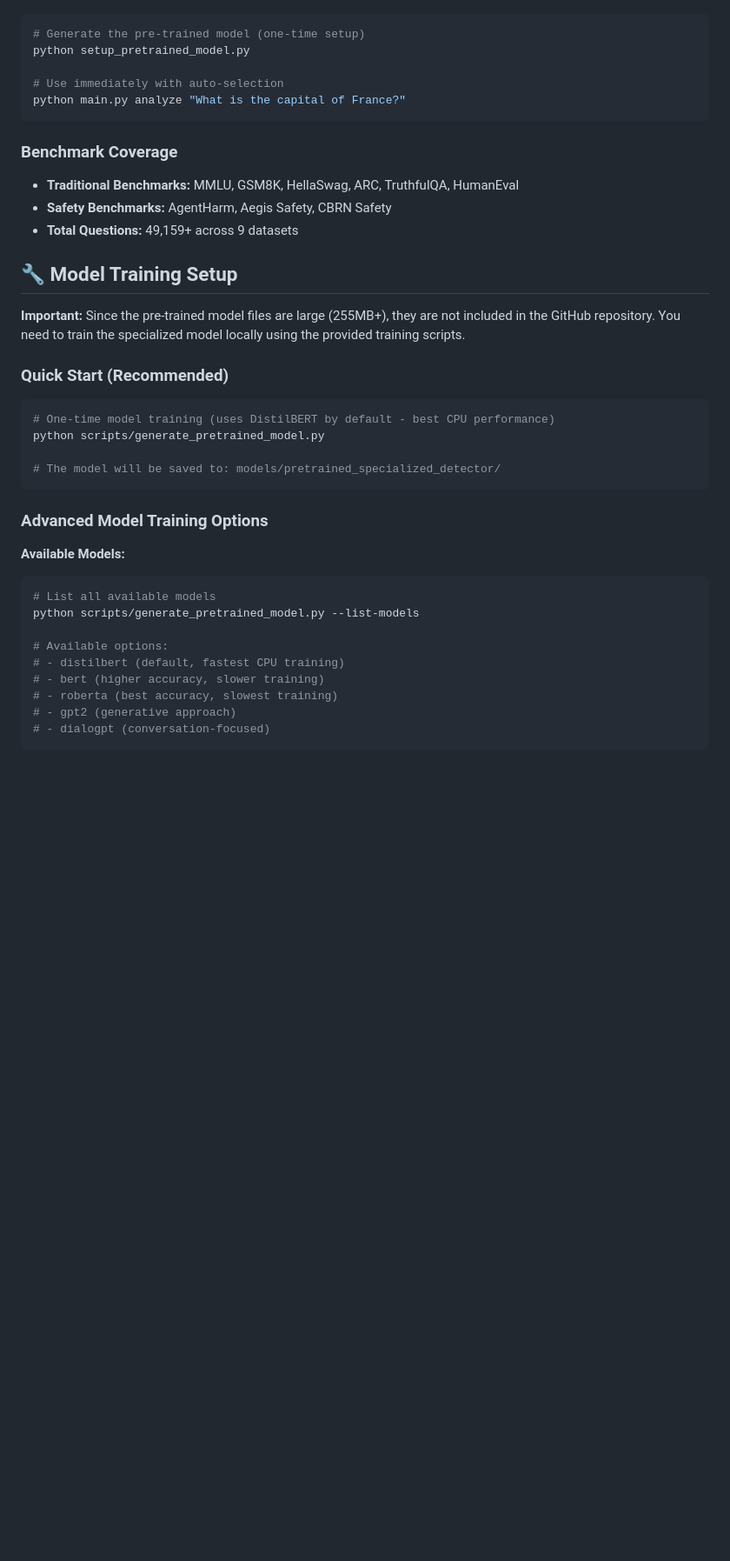
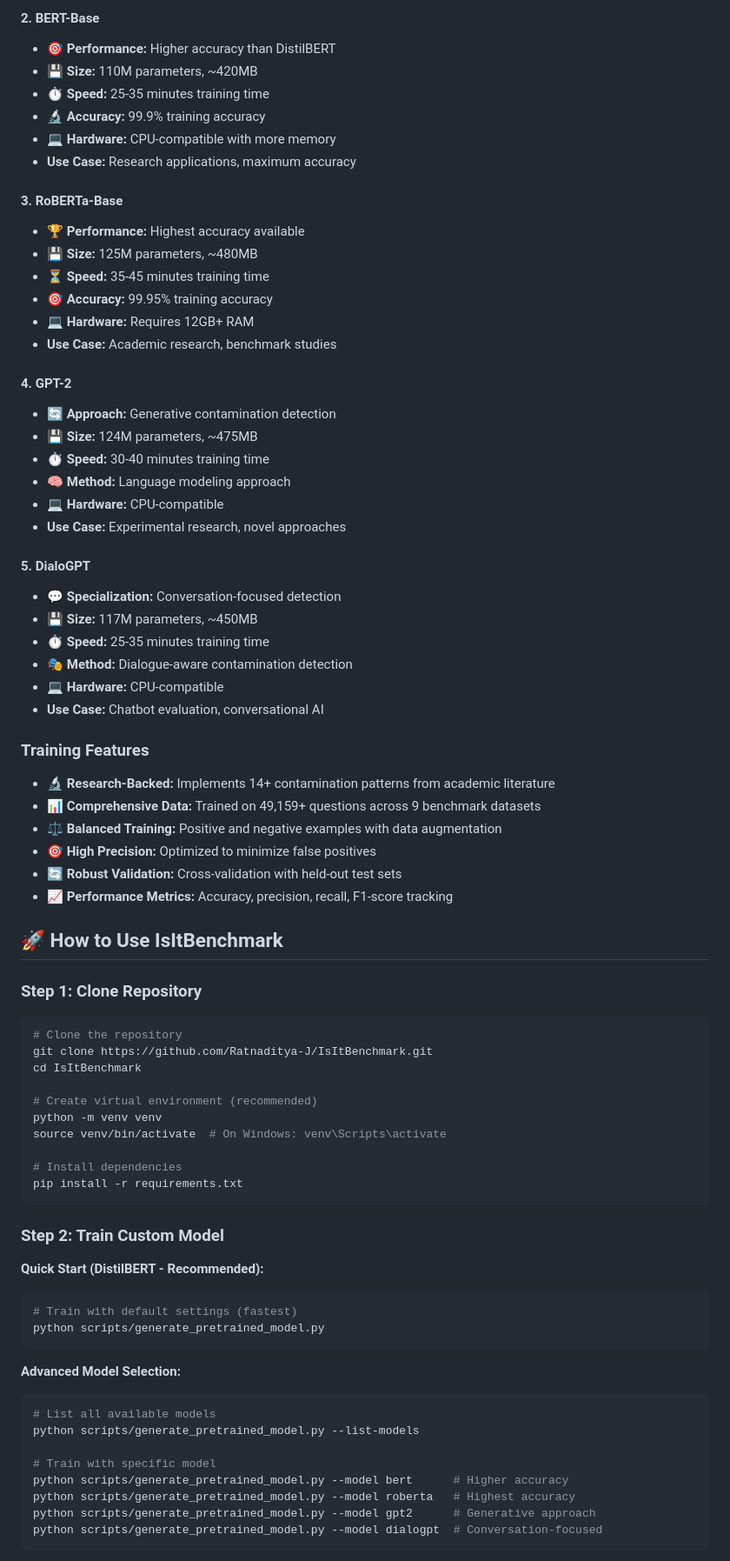
Before and after one commit to Ratnaditya-J/IsItBenchmark, a Markdown page: README.md, the part around one of its changes. Shown at 87% size. Rendered like a GitHub page; blank space fills up the shorter version.

````diff
--- a/README.md
+++ b/README.md
@@ -35,40 +186,76 @@ IsItBenchmark provides:
+#### **2. BERT-Base**
+- **🎯 Performance:** Higher accuracy than DistilBERT
+- **💾 Size:** 110M parameters, ~420MB
+- **⏱️ Speed:** 25-35 minutes training time
+- **🔬 Accuracy:** 99.9% training accuracy
+- **💻 Hardware:** CPU-compatible with more memory
+- **Use Case:** Research applications, maximum accuracy
+
+#### **3. RoBERTa-Base**
+- **🏆 Performance:** Highest accuracy available
+- **💾 Size:** 125M parameters, ~480MB
+- **⏳ Speed:** 35-45 minutes training time
+- **🎯 Accuracy:** 99.95% training accuracy
+- **💻 Hardware:** Requires 12GB+ RAM
+- **Use Case:** Academic research, benchmark studies
+
+#### **4. GPT-2**
+- **🔄 Approach:** Generative contamination detection
+- **💾 Size:** 124M parameters, ~475MB
+- **⏱️ Speed:** 30-40 minutes training time
+- **🧠 Method:** Language modeling approach
+- **💻 Hardware:** CPU-compatible
+- **Use Case:** Experimental research, novel approaches
+
+#### **5. DialoGPT**
+- **💬 Specialization:** Conversation-focused detection
+- **💾 Size:** 117M parameters, ~450MB
+- **⏱️ Speed:** 25-35 minutes training time
+- **🎭 Method:** Dialogue-aware contamination detection
+- **💻 Hardware:** CPU-compatible
+- **Use Case:** Chatbot evaluation, conversational AI
+
+### **Training Features**
+- **🔬 Research-Backed:** Implements 14+ contamination patterns from academic literature
+- **📊 Comprehensive Data:** Trained on 49,159+ questions across 9 benchmark datasets
+- **⚖️ Balanced Training:** Positive and negative examples with data augmentation
+- **🎯 High Precision:** Optimized to minimize false positives
+- **🔄 Robust Validation:** Cross-validation with held-out test sets
+- **📈 Performance Metrics:** Accuracy, precision, recall, F1-score tracking
+
+## 🚀 How to Use IsItBenchmark
+
+### **Step 1: Clone Repository**
 ```bash
-# Generate the pre-trained model (one-time setup)
-python setup_pretrained_model.py
+# Clone the repository
+git clone https://github.com/Ratnaditya-J/IsItBenchmark.git
+cd IsItBenchmark
 
-# Use immediately with auto-selection
-python main.py analyze "What is the capital of France?"
+# Create virtual environment (recommended)
+python -m venv venv
+source venv/bin/activate  # On Windows: venv\Scripts\activate
+
+# Install dependencies
+pip install -r requirements.txt
 ```
 
-### Benchmark Coverage
-- **Traditional Benchmarks:** MMLU, GSM8K, HellaSwag, ARC, TruthfulQA, HumanEval
-- **Safety Benchmarks:** AgentHarm, Aegis Safety, CBRN Safety
-- **Total Questions:** 49,159+ across 9 datasets
+### **Step 2: Train Custom Model**
 
-## 🔧 Model Training Setup
-
-**Important:** Since the pre-trained model files are large (255MB+), they are not included in the GitHub repository. You need to train the specialized model locally using the provided training scripts.
-
-### Quick Start (Recommended)
+**Quick Start (DistilBERT - Recommended):**
 ```bash
-# One-time model training (uses DistilBERT by default - best CPU performance)
+# Train with default settings (fastest)
 python scripts/generate_pretrained_model.py
-
-# The model will be saved to: models/pretrained_specialized_detector/
 ```
 
-### Advanced Model Training Options
-
-**Available Models:**
+**Advanced Model Selection:**
 ```bash
 # List all available models
 python scripts/generate_pretrained_model.py --list-models
 
-# Available options:
-# - distilbert (default, fastest CPU training)
-# - bert (higher accuracy, slower training)
-# - roberta (best accuracy, slowest training)
-# - gpt2 (generative approach)
-# - dialogpt (conversation-focused)
+# Train with specific model
+python scripts/generate_pretrained_model.py --model bert      # Higher accuracy
+python scripts/generate_pretrained_model.py --model roberta   # Highest accuracy
+python scripts/generate_pretrained_model.py --model gpt2      # Generative approach
+python scripts/generate_pretrained_model.py --model dialogpt  # Conversation-focused
 ```
 
````
Also changed, not shown: other parts of README.md (+290 -229 lines).
